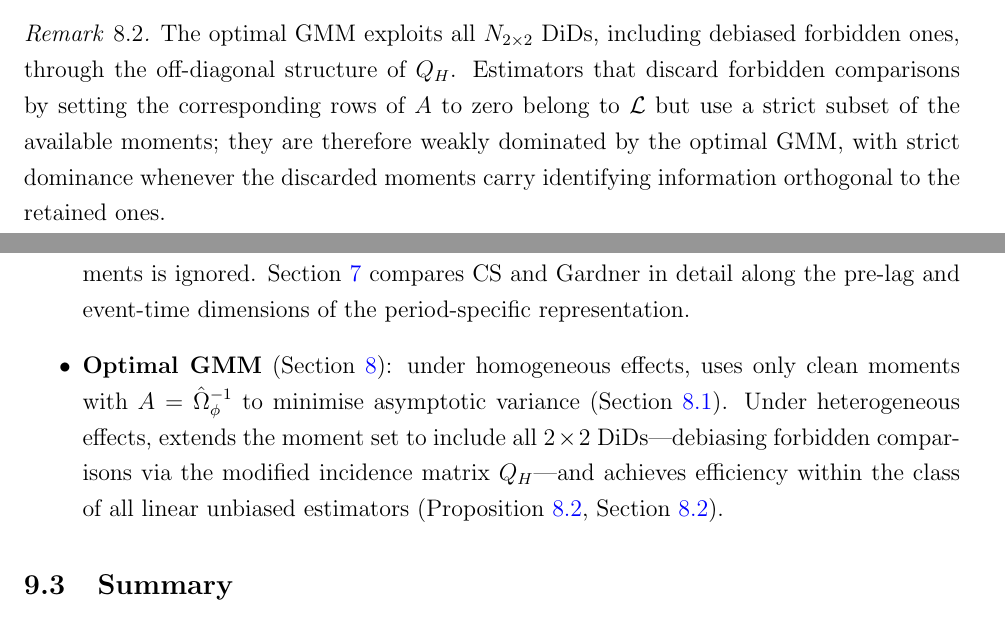
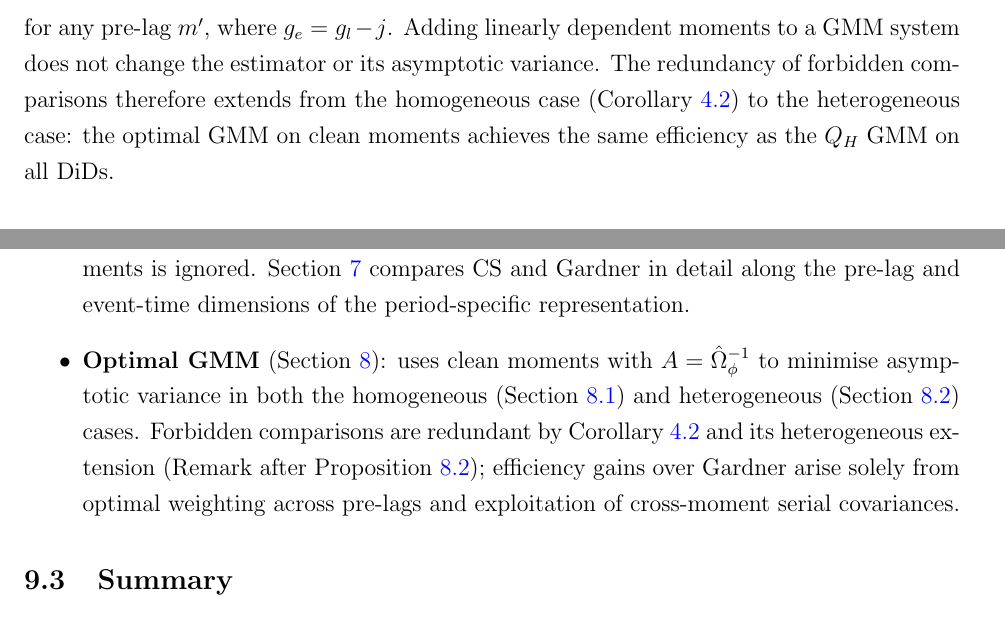
Before and after one commit to parush2101/Staggered-Treatment-GMM, a LaTeX paper (gb_clean_decomposition.tex): two parts of pages 24 and 26 of 27 before the commit and two parts of pages 25 and 26 of 27 after it, joined at a grey line, cut at the place of the change. Compiled offline with pdfLaTeX.

Commit message:
Correct §8.2: debiased forbidden moments are redundant under heterogeneous effects
The algebraic identity (Lemma 4.1) extends to the heterogeneous case:
every debiased forbidden moment phi^{jm}_{g_l,g_l+k}(beta) is an exact
linear combination of three clean never-treated moments, so adding forbidden
comparisons to the GMM moment set does not change the estimator or its
asymptotic variance.

- §8.2.4 Remark: corrected to prove the heterogeneous redundancy identity
  phi^{jm}(beta) = phi^{infty,m}_{g_l}(beta) - phi^{infty,m'}_{g_e,post}(beta)
  + phi^{infty,m'}_{g_e,pre}(beta), and state that optimal GMM on clean
  moments alone achieves the efficiency bound
- §8.2.5 Connection: removed false claim that discarding forbidden comparisons
  costs efficiency; the gap between Gardner and optimal GMM arises solely
  from sub-optimal within-cell weighting and failure to exploit serial
  covariances across clean moments
- §9 taxonomy: updated optimal GMM description to reflect that gains are
  from optimal weighting, not from including forbidden comparisons

Co-Authored-By: Claude Sonnet 4.6 <noreply@anthropic.com>

```diff
--- a/gb_clean_decomposition.tex
+++ b/gb_clean_decomposition.tex
@@ -1454,10 +1454,3 @@ the full class of linear unbiased estimators of $\boldsymbol{\beta}$.
 \end{proof}
 
 \begin{remark}
-  The optimal GMM exploits all $N_{2\times2}$ DiDs, including debiased
-  forbidden ones, through the off-diagonal structure of $Q_H$. Estimators
-  that discard forbidden comparisons by setting the corresponding rows of
-  $A$ to zero belong to $\mathcal{L}$ but use a strict subset of the
-  available moments; they are therefore weakly dominated by the optimal GMM,
-  with strict dominance whenever the discarded moments carry identifying
-  information orthogonal to the retained ones.
@@ -1464,3 +1469,9 @@ the full class of linear unbiased estimators of $\boldsymbol{\beta}$.
+  for any pre-lag $m'$, where $g_e=g_l-j$. Adding linearly dependent
+  moments to a GMM system does not change the estimator or its asymptotic
+  variance. The redundancy of forbidden comparisons therefore extends from
+  the homogeneous case (Corollary~\ref{cor:redundancy}) to the
+  heterogeneous case: the optimal GMM on clean moments achieves the same
+  efficiency as the $Q_H$ GMM on all DiDs.
 \end{remark}
 
 \subsubsection{Connection to Earlier Estimators}
@@ -1535,14 +1544,14 @@ formula~\eqref{eq:bias_formula} suggest a natural taxonomy:
     Section~\ref{sec:comparison} compares CS and Gardner in detail along the
     pre-lag and event-time dimensions of the period-specific representation.
 
-  \item \textbf{Optimal GMM} (Section~\ref{sec:gmm}): under homogeneous
-    effects, uses only clean moments with $A=\hat{\Omega}_\phi^{-1}$ to
-    minimise asymptotic variance (Section~\ref{sec:gmm_homog}). Under
-    heterogeneous effects, extends the moment set to include all $2\times2$
-    DiDs---debiasing forbidden comparisons via the modified incidence matrix
-    $Q_H$---and achieves efficiency within the class of all linear unbiased
-    estimators (Proposition~\ref{prop:gmm_hetero_opt},
-    Section~\ref{sec:gmm_hetero}).
+  \item \textbf{Optimal GMM} (Section~\ref{sec:gmm}): uses clean moments
+    with $A=\hat{\Omega}_\phi^{-1}$ to minimise asymptotic variance in both
+    the homogeneous (Section~\ref{sec:gmm_homog}) and heterogeneous
+    (Section~\ref{sec:gmm_hetero}) cases. Forbidden comparisons are
+    redundant by Corollary~\ref{cor:redundancy} and its heterogeneous
+    extension (Remark after Proposition~\ref{prop:gmm_hetero_opt});
+    efficiency gains over Gardner arise solely from optimal weighting across
+    pre-lags and exploitation of cross-moment serial covariances.
 \end{itemize}
 
 \subsection{Summary}
```
Also changed, not shown: gb_clean_decomposition.tex (54 more changed lines).
